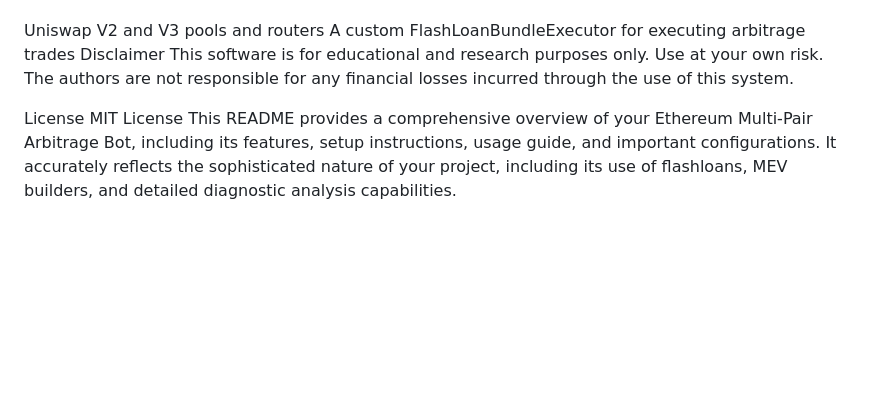
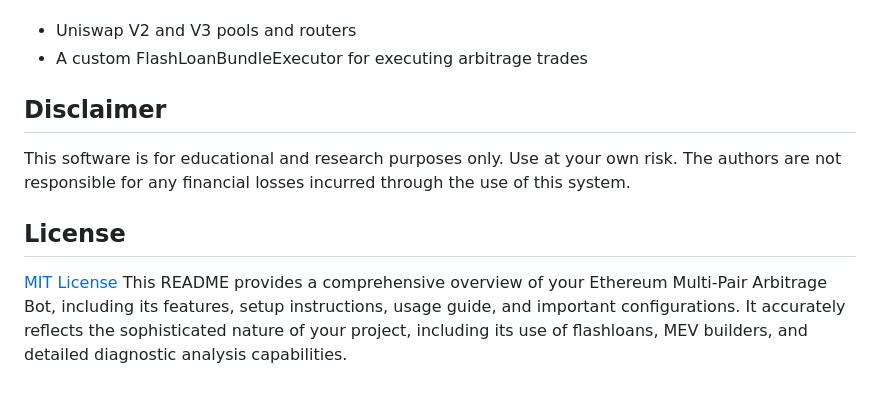
Before and after one commit to Irobotv2/my-arbitrage-system, a Markdown page: README.md, the part around the change printed below. GitHub-like rendering; blank space fills up the shorter version.

```diff
--- a/README.md
+++ b/README.md
@@ -55,9 +76,12 @@ Smart Contracts
 The project interacts with several smart contracts:
+- Uniswap V2 and V3 pools and routers
+- A custom FlashLoanBundleExecutor for executing arbitrage trades
 
-Uniswap V2 and V3 pools and routers
-A custom FlashLoanBundleExecutor for executing arbitrage trades
-Disclaimer
+## Disclaimer
+
 This software is for educational and research purposes only. Use at your own risk. The authors are not responsible for any financial losses incurred through the use of this system.
 
-License
-MIT License This README provides a comprehensive overview of your Ethereum Multi-Pair Arbitrage Bot, including its features, setup instructions, usage guide, and important configurations. It accurately reflects the sophisticated nature of your project, including its use of flashloans, MEV builders, and detailed diagnostic analysis capabilities.
+## License
+
+[MIT License](LICENSE)
+This README provides a comprehensive overview of your Ethereum Multi-Pair Arbitrage Bot, including its features, setup instructions, usage guide, and important configurations. It accurately reflects the sophisticated nature of your project, including its use of flashloans, MEV builders, and detailed diagnostic analysis capabilities.
```
Also changed, not shown: other parts of README.md (+62 -41 lines).
